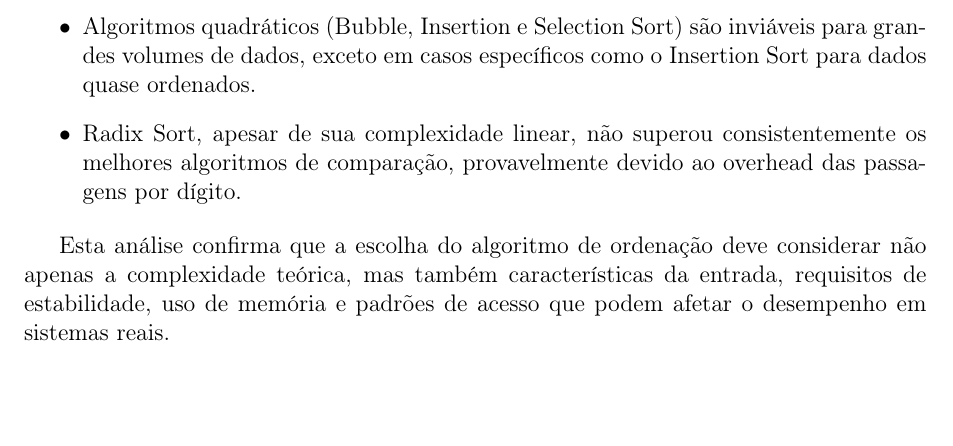
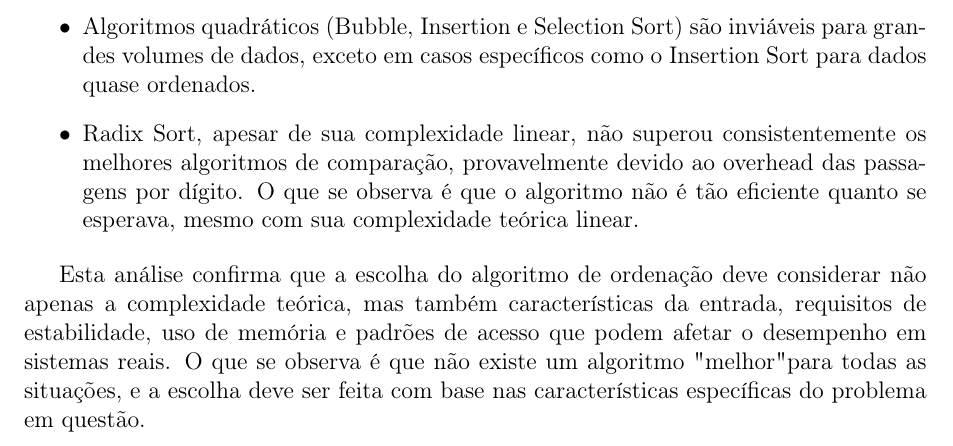
Before and after one commit to noirelab/pesquisa-e-ordenacao, a LaTeX paper (artigo/Artigo.tex): part of page 7 of 9, cut so that both start at the same text, the shorter picture padded with empty space. Compiled offline with pdfLaTeX.

Commit message:
finished

```diff
--- a/artigo/Artigo.tex
+++ b/artigo/Artigo.tex
@@ -168,6 +168,6 @@
                 \item Shell Sort surpreendeu positivamente, com desempenho comparável a algoritmos teoricamente mais eficientes, especialmente em dados inversamente ordenados.
                 \item Heap Sort demonstrou sua estabilidade de desempenho, mantendo tempos similares independentemente do tipo de entrada.
                 \item Algoritmos quadráticos (Bubble, Insertion e Selection Sort) são inviáveis para grandes volumes de dados, exceto em casos específicos como o Insertion Sort para dados quase ordenados.
-                \item Radix Sort, apesar de sua complexidade linear, não superou consistentemente os melhores algoritmos de comparação, provavelmente devido ao overhead das passagens por dígito.
+                \item Radix Sort, apesar de sua complexidade linear, não superou consistentemente os melhores algoritmos de comparação, provavelmente devido ao overhead das passagens por dígito. O que se observa é que o algoritmo não é tão eficiente quanto se esperava, mesmo com sua complexidade teórica linear.
             \end{itemize}
 
@@ -181,4 +179,4 @@
-            Esta análise confirma que a escolha do algoritmo de ordenação deve considerar não apenas a complexidade teórica, mas também características da entrada, requisitos de estabilidade, uso de memória e padrões de acesso que podem afetar o desempenho em sistemas reais.
+            Esta análise confirma que a escolha do algoritmo de ordenação deve considerar não apenas a complexidade teórica, mas também características da entrada, requisitos de estabilidade, uso de memória e padrões de acesso que podem afetar o desempenho em sistemas reais. O que se observa é que não existe um algoritmo "melhor" para todas as situações, e a escolha deve ser feita com base nas características específicas do problema em questão.
 
     % Conclusão
     \section{Conclusão}
```
Also changed, not shown: Comparação de Algoritmos de Ordenação.pdf, artigo/Artigo.pdf, artigo/Artigo.tex (6 more changed lines), 4 other files. Lines whose indentation alone changed are shown as unchanged.
